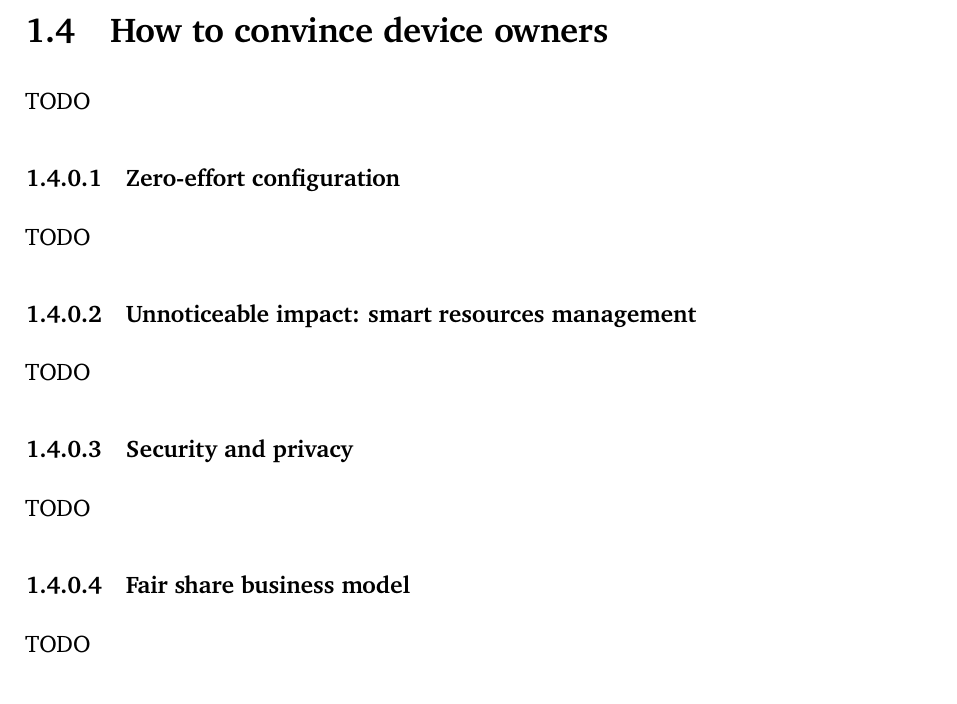
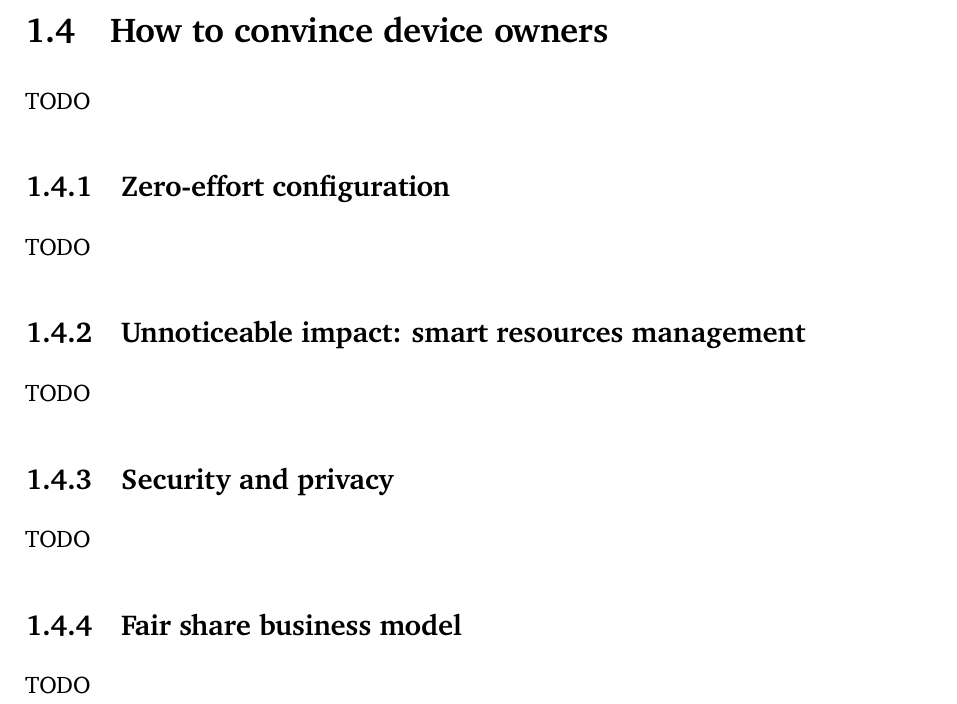
Before and after one commit to Tale152/master-thesis, a LaTeX thesis (main.tex, which reads document/chapters/chapter_1/sections/4_how_to_convince_device_owners.tex): part of page 16 of 17, cut so that both start at the same text. Compiled offline with pdfLaTeX.

Commit message:
fixed categorization of 1.4 subsections

```diff
--- a/document/chapters/chapter_1/sections/4_how_to_convince_device_owners.tex
+++ b/document/chapters/chapter_1/sections/4_how_to_convince_device_owners.tex
@@ -1,14 +1,14 @@
 \section{How to convince device owners}
 TODO
 
-\subsubsection{Zero-effort configuration}
+\subsection{Zero-effort configuration}
 TODO
 
-\subsubsection{Unnoticeable impact: smart resources management}
+\subsection{Unnoticeable impact: smart resources management}
 TODO
 
-\subsubsection{Security and privacy}
+\subsection{Security and privacy}
 TODO
 
-\subsubsection{Fair share business model}
+\subsection{Fair share business model}
 TODO
```
